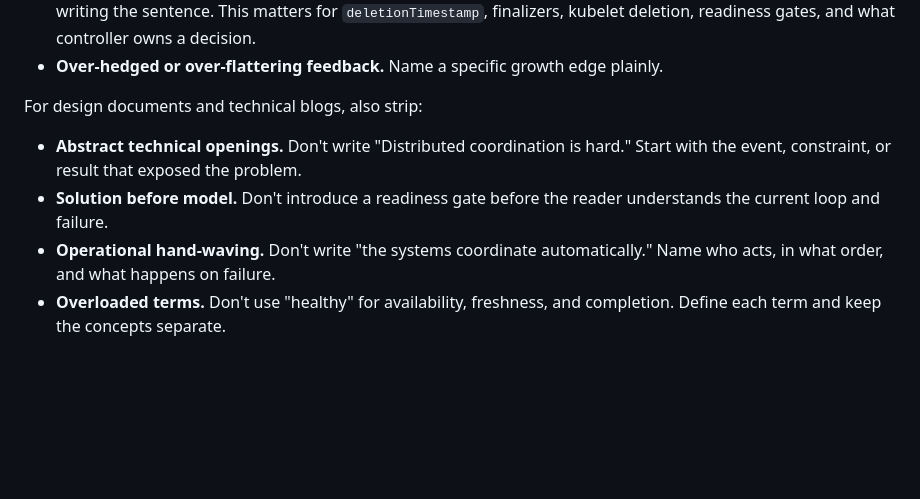
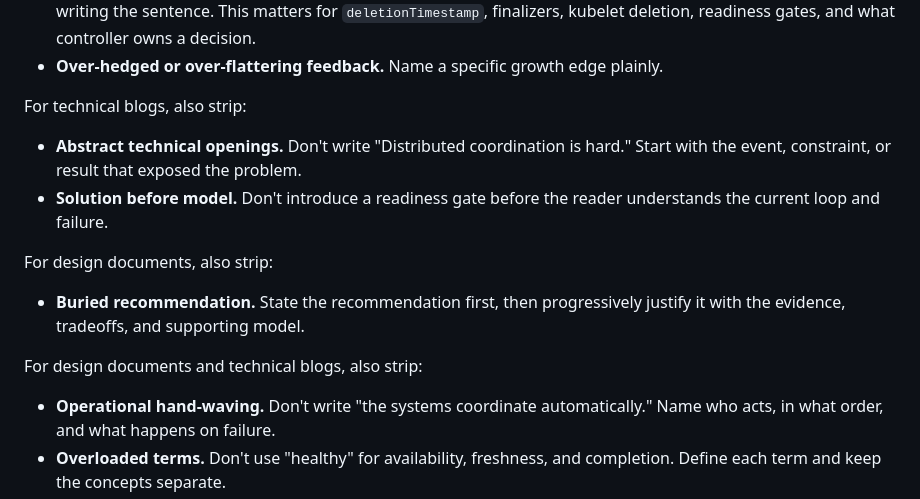
Before and after one commit to ronaknnathani/relay, a Markdown page: skills/write-like-me/SKILL.md, the part around one of its changes. GitHub-like rendering; blank space fills up the shorter version.

```diff
--- a/skills/write-like-me/SKILL.md
+++ b/skills/write-like-me/SKILL.md
@@ -337,12 +338,20 @@ no repeated thesis, and no unverified Kubernetes mechanics.
   controller owns a decision.
 - **Over-hedged or over-flattering feedback.** Name a specific growth edge plainly.
 
-For design documents and technical blogs, also strip:
+For technical blogs, also strip:
 
 - **Abstract technical openings.** Don't write "Distributed coordination is
   hard." Start with the event, constraint, or result that exposed the problem.
 - **Solution before model.** Don't introduce a readiness gate before the reader
   understands the current loop and failure.
+
+For design documents, also strip:
+
+- **Buried recommendation.** State the recommendation first, then progressively
+  justify it with the evidence, tradeoffs, and supporting model.
+
+For design documents and technical blogs, also strip:
+
 - **Operational hand-waving.** Don't write "the systems coordinate
   automatically." Name who acts, in what order, and what happens on failure.
 - **Overloaded terms.** Don't use "healthy" for availability, freshness, and
```
Also changed, not shown: other parts of skills/write-like-me/SKILL.md (+37 -32 lines).
